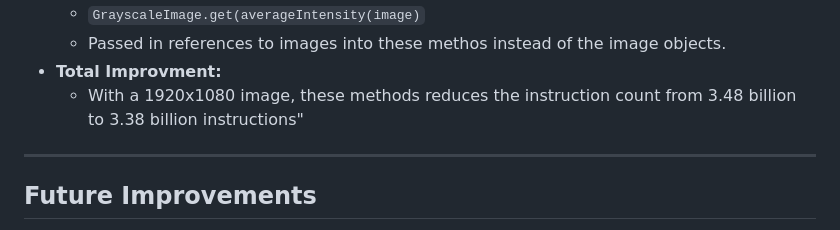
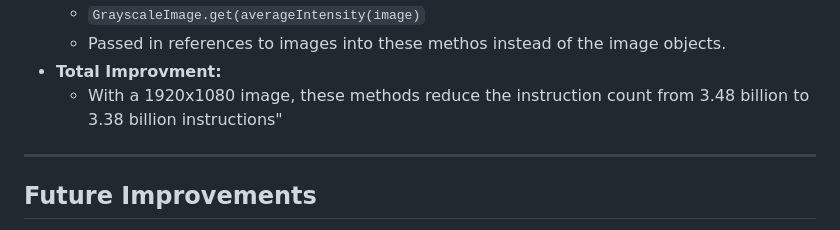
Before and after one commit to Andy-Borch/Image-Processor, a Markdown page: README.md, the part around the change. GitHub-like rendering.

Commit message:
Fix typo

```diff
--- a/README.md
+++ b/README.md
@@ -101,7 +101,7 @@ All methods are designed to gracefully exit and provide informative output if in
   - `GrayscaleImage.get(averageIntensity(image)`
   - Passed in references to images into these methos instead of the image objects.
 - **Total Improvment:**
-  - With a 1920x1080 image, these methods reduces the instruction count from 3.48 billion to 3.38 billion instructions"
+  - With a 1920x1080 image, these methods reduce the instruction count from 3.48 billion to 3.38 billion instructions"
 
 
 ---
```
